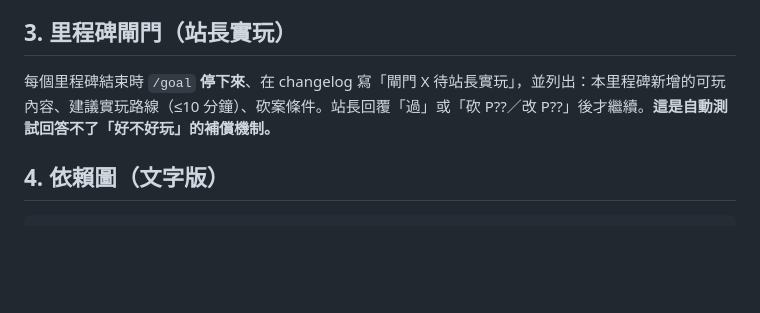
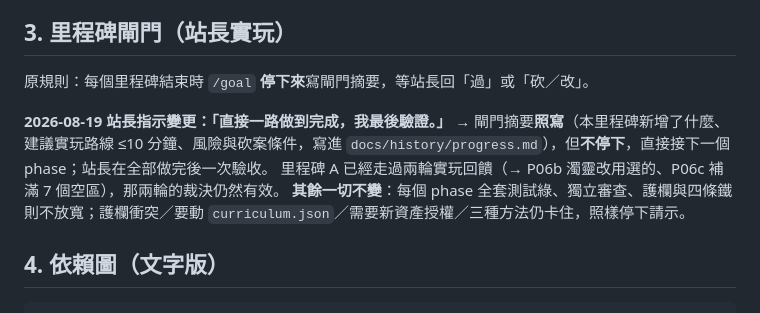
Before and after one commit to romanticamaj/promptasy, a Markdown page: docs/design/gameplay-roadmap.md, the part around the change. GitHub-like rendering; blank space fills up the shorter version.

```diff
--- a/docs/design/gameplay-roadmap.md
+++ b/docs/design/gameplay-roadmap.md
@@ -171,7 +171,12 @@ CLAUDE.md 的五個方向與七條護欄仍是最高準則。本 roadmap 只回
 
 ## 3. 里程碑閘門（站長實玩）
 
-每個里程碑結束時 `/goal` **停下來**、在 changelog 寫「閘門 X 待站長實玩」，並列出：本里程碑新增的可玩內容、建議實玩路線（≤10 分鐘）、砍案條件。站長回覆「過」或「砍 P??／改 P??」後才繼續。**這是自動測試回答不了「好不好玩」的補償機制。**
+原規則：每個里程碑結束時 `/goal` **停下來**寫閘門摘要，等站長回「過」或「砍／改」。
+
+**2026-08-19 站長指示變更：「直接一路做到完成，我最後驗證。」**
+→ 閘門摘要**照寫**（本里程碑新增了什麼、建議實玩路線 ≤10 分鐘、風險與砍案條件，寫進 `docs/history/progress.md`），但**不停下**，直接接下一個 phase；站長在全部做完後一次驗收。
+里程碑 A 已經走過兩輪實玩回饋（→ P06b 濁靈改用選的、P06c 補滿 7 個空區），那兩輪的裁決仍然有效。
+**其餘一切不變**：每個 phase 全套測試綠、獨立審查、護欄與四條鐵則不放寬；護欄衝突／要動 `curriculum.json`／需要新資產授權／三種方法仍卡住，照樣停下請示。
 
 ## 4. 依賴圖（文字版）
 
```
Also changed, not shown: docs/history/findings.md (+9 -0 lines).
